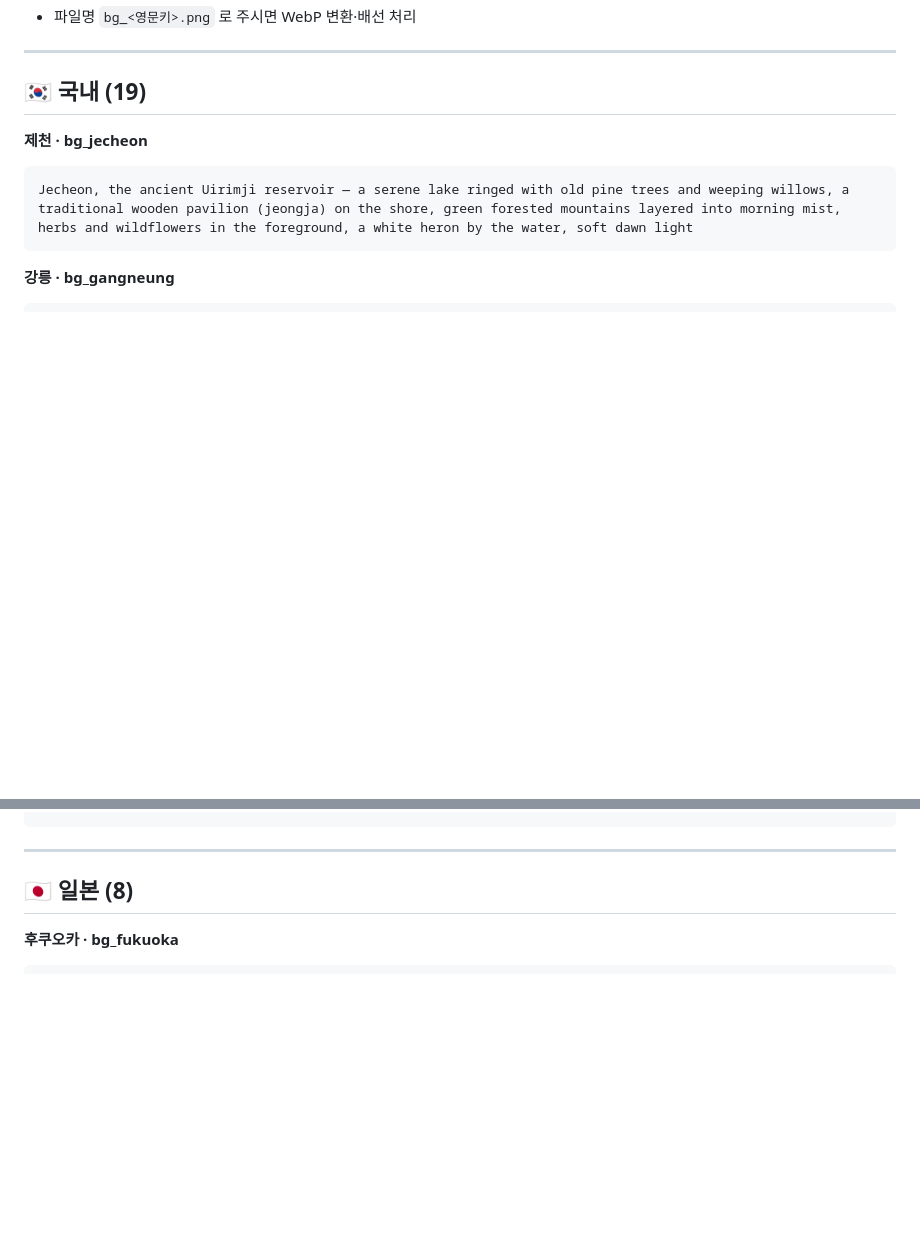
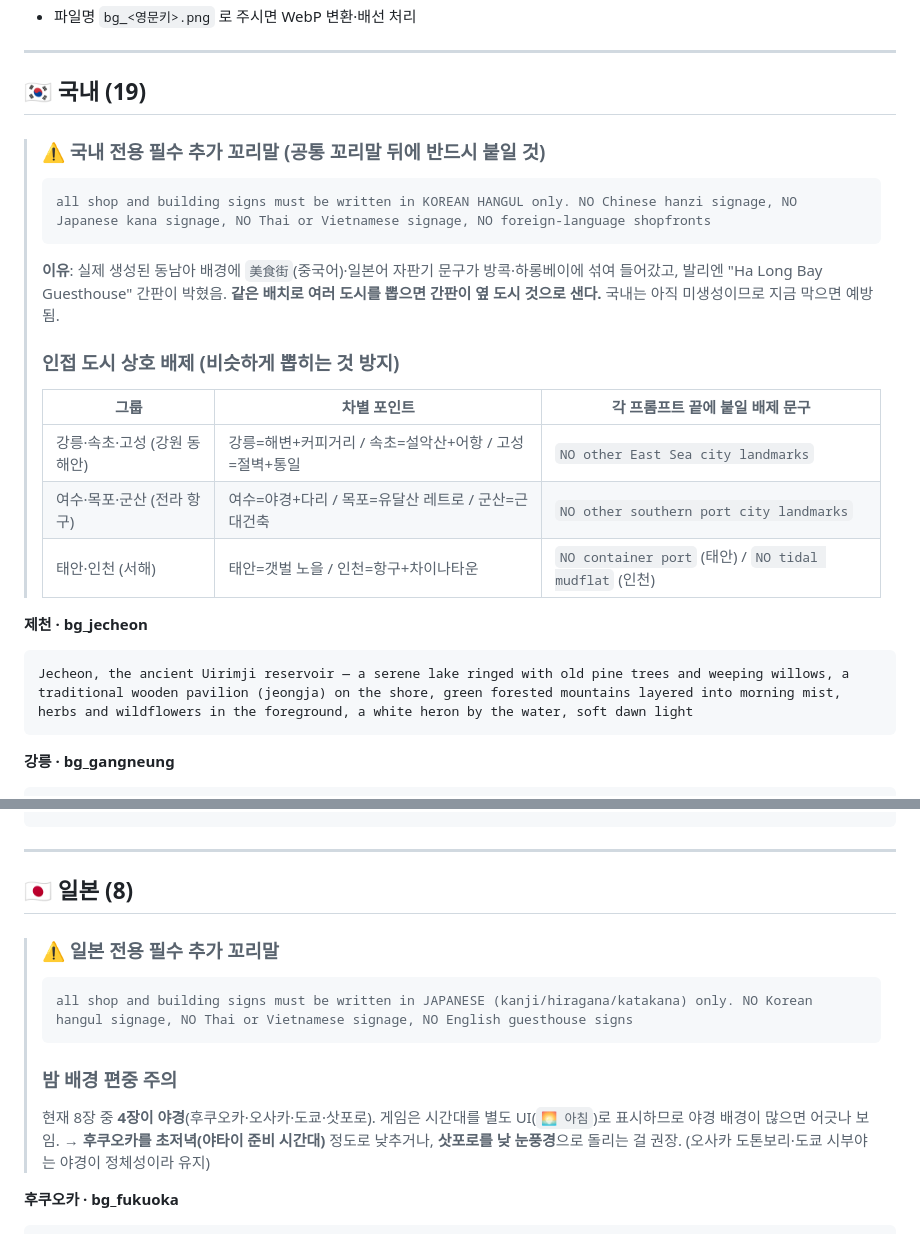
Before and after one commit to leesoyeol1213-glitch/bokdong, a Markdown page: 배경_생성_프롬프트.md, 2 parts joined by grey strips. Rendered like a GitHub page; blank space fills up the shorter version.

Commit message:
국내·일본 배경 프롬프트 점검 반영 — 간판 언어 고정 + 인접도시 배제
점검 결과(중국·동남아는 7/7 완료라 대상 아님. 남은 건 국내19+일본8=27장):
- 커버리지 OK(국내 19/19·일본 8/8), 랜드마크 고증 OK(27개 전수 확인, 오류 없음)
- ⚠️ 최대 리스크 = 간판 텍스트 미지정. 실제 동남아 결과물에 中文(美食街)·일본어 자판기 문구가
  방콕/하롱베이에 혼입됐고 발리엔 "Ha Long Bay Guesthouse"가 박혔음(같은 배치로 뽑으면 간판이 샘)
  → 국내=한글 전용, 일본=일본어 전용 필수 꼬리말 추가 + 타 언어 간판 금지 명시
- 인접 도시 상호 배제표 추가(강릉·속초·고성 / 여수·목포·군산 / 태안·인천)
- 일본 8장 중 4장이 야경으로 편중 → 시간대 UI와 어긋나므로 후쿠오카·삿포로 완화 권장 메모

Co-Authored-By: Claude Opus 4.8 <noreply@anthropic.com>
Claude-Session: https://claude.ai/code/session_01SNyTKBZFgXA7UxnXjjzqdr

````diff
--- a/배경_생성_프롬프트.md
+++ b/배경_생성_프롬프트.md
@@ -22,6 +22,19 @@ richly detailed 16-bit pixel art, side-scrolling game background, vibrant satura
 ---
 
 ## 🇰🇷 국내 (19)
+
+> ### ⚠️ 국내 전용 필수 추가 꼬리말 (공통 꼬리말 뒤에 반드시 붙일 것)
+> ```
+> all shop and building signs must be written in KOREAN HANGUL only. NO Chinese hanzi signage, NO Japanese kana signage, NO Thai or Vietnamese signage, NO foreign-language shopfronts
+> ```
+> **이유**: 실제 생성된 동남아 배경에 `美食街`(중국어)·일본어 자판기 문구가 방콕·하롱베이에 섞여 들어갔고, 발리엔 "Ha Long Bay Guesthouse" 간판이 박혔음. **같은 배치로 여러 도시를 뽑으면 간판이 옆 도시 것으로 샌다.** 국내는 아직 미생성이므로 지금 막으면 예방됨.
+>
+> ### 인접 도시 상호 배제 (비슷하게 뽑히는 것 방지)
+> | 그룹 | 차별 포인트 | 각 프롬프트 끝에 붙일 배제 문구 |
+> |---|---|---|
+> | 강릉·속초·고성 (강원 동해안) | 강릉=해변+커피거리 / 속초=설악산+어항 / 고성=절벽+통일 | `NO other East Sea city landmarks` |
+> | 여수·목포·군산 (전라 항구) | 여수=야경+다리 / 목포=유달산 레트로 / 군산=근대건축 | `NO other southern port city landmarks` |
+> | 태안·인천 (서해) | 태안=갯벌 노을 / 인천=항구+차이나타운 | `NO container port` (태안) / `NO tidal mudflat` (인천) |
 
 **제천 · bg_jecheon**
 ```
@@ -103,6 +116,14 @@ Daejeon at dusk — the Expo Bridge and lit Hanbit Tower, Daejeon station, moder
 ---
 
 ## 🇯🇵 일본 (8)
+
+> ### ⚠️ 일본 전용 필수 추가 꼬리말
+> ```
+> all shop and building signs must be written in JAPANESE (kanji/hiragana/katakana) only. NO Korean hangul signage, NO Thai or Vietnamese signage, NO English guesthouse signs
+> ```
+> ### 밤 배경 편중 주의
+> 현재 8장 중 **4장이 야경**(후쿠오카·오사카·도쿄·삿포로). 게임은 시간대를 별도 UI(`🌅 아침`)로 표시하므로 야경 배경이 많으면 어긋나 보임.
+> → **후쿠오카를 초저녁(야타이 준비 시간대)** 정도로 낮추거나, **삿포로를 낮 눈풍경**으로 돌리는 걸 권장. (오사카 도톤보리·도쿄 시부야는 야경이 정체성이라 유지)
 
 **후쿠오카 · bg_fukuoka**
 ```
````
